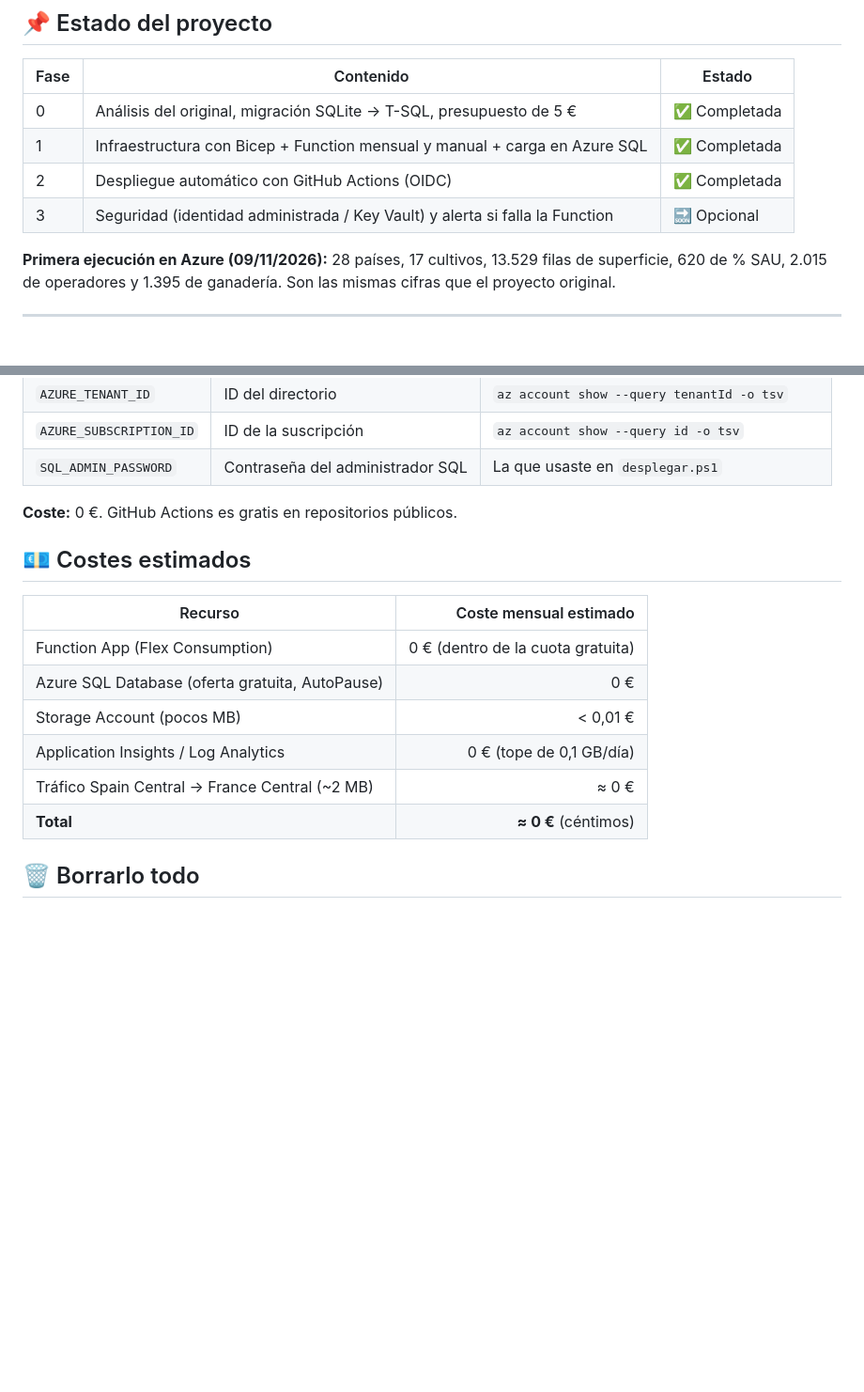
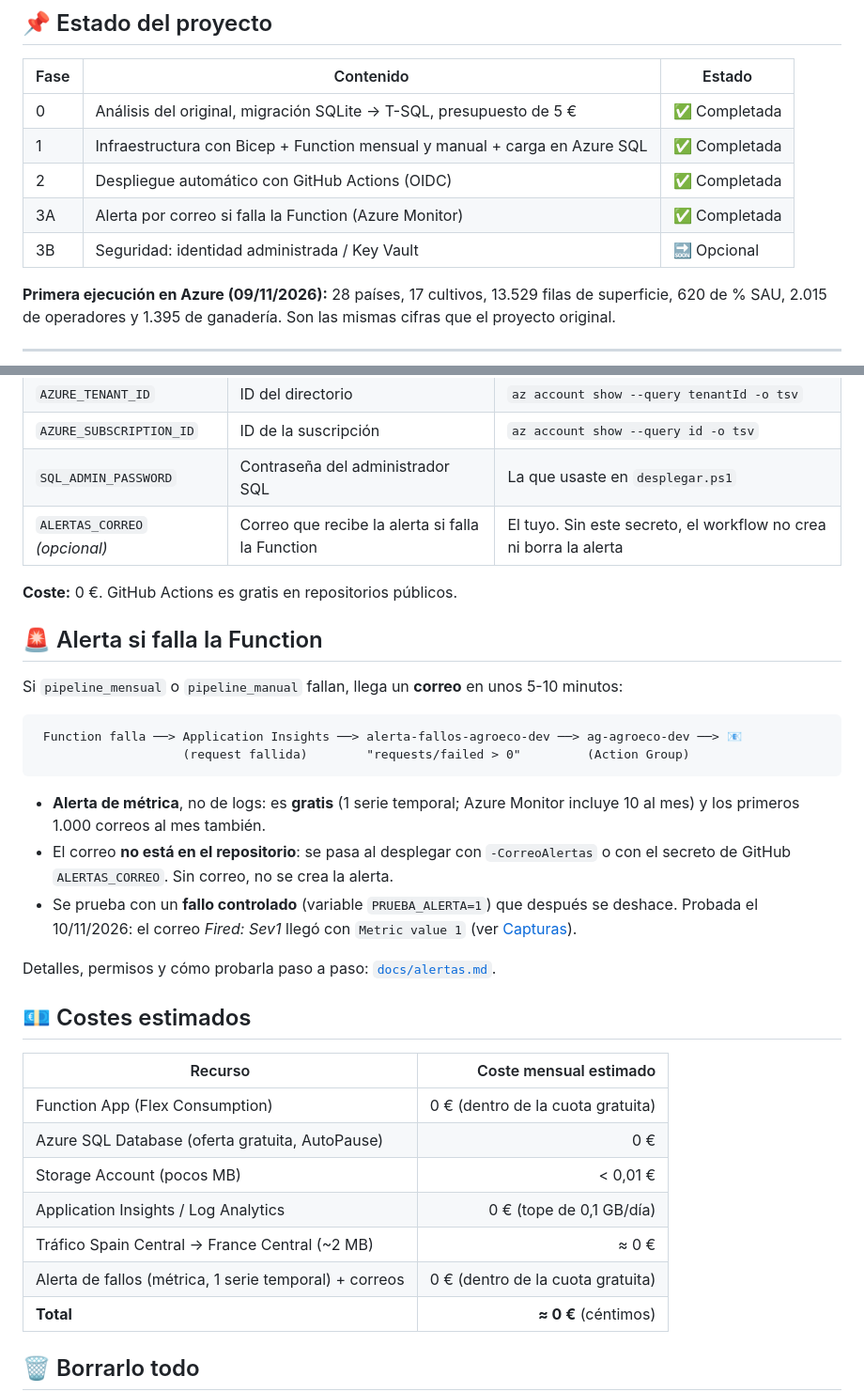
Before and after one commit to SamAnaya11/Agroeco-EU_Cloud-Pipeline, a Markdown page: README.md, 2 parts joined by grey strips. Shown at 94% size. Rendered like a GitHub page; blank space fills up the shorter version.

````diff
--- a/README.md
+++ b/README.md
@@ -15,7 +15,8 @@ descarga los datos, los guarda, los limpia y los carga en una base de datos en l
 | 0 | Análisis del original, migración SQLite → T-SQL, presupuesto de 5 € | ✅ Completada |
 | 1 | Infraestructura con Bicep + Function mensual y manual + carga en Azure SQL | ✅ Completada |
 | 2 | Despliegue automático con GitHub Actions (OIDC) | ✅ Completada |
-| 3 | Seguridad (identidad administrada / Key Vault) y alerta si falla la Function | 🔜 Opcional |
+| 3A | Alerta por correo si falla la Function (Azure Monitor) | ✅ Completada |
+| 3B | Seguridad: identidad administrada / Key Vault | 🔜 Opcional |
 
 **Primera ejecución en Azure (09/11/2026):** 28 países, 17 cultivos, 13.529 filas de superficie, 620 de % SAU,
 2.015 de operadores y 1.395 de ganadería. Son las mismas cifras que el proyecto original.
@@ -156,8 +158,27 @@ que GitHub firma para **este repositorio y la rama `main`**, y GitHub solo tiene
 | `AZURE_TENANT_ID` | ID del directorio | `az account show --query tenantId -o tsv` |
 | `AZURE_SUBSCRIPTION_ID` | ID de la suscripción | `az account show --query id -o tsv` |
 | `SQL_ADMIN_PASSWORD` | Contraseña del administrador SQL | La que usaste en `desplegar.ps1` |
+| `ALERTAS_CORREO` *(opcional)* | Correo que recibe la alerta si falla la Function | El tuyo. Sin este secreto, el workflow no crea ni borra la alerta |
 
 **Coste:** 0 €. GitHub Actions es gratis en repositorios públicos.
+
+## 🚨 Alerta si falla la Function
+
+Si `pipeline_mensual` o `pipeline_manual` fallan, llega un **correo** en unos 5-10 minutos:
+
+```
+ Function falla ──> Application Insights ──> alerta-fallos-agroeco-dev ──> ag-agroeco-dev ──> 📧
+                    (request fallida)        "requests/failed > 0"         (Action Group)
+```
+
+- **Alerta de métrica**, no de logs: es **gratis** (1 serie temporal; Azure Monitor incluye 10 al mes) y los
+  primeros 1.000 correos al mes también.
+- El correo **no está en el repositorio**: se pasa al desplegar con `-CorreoAlertas` o con el secreto de
+  GitHub `ALERTAS_CORREO`. Sin correo, no se crea la alerta.
+- Se prueba con un **fallo controlado** (variable `PRUEBA_ALERTA=1`) que después se deshace. Probada el
+  10/11/2026: el correo *Fired: Sev1* llegó con `Metric value 1` (ver [Capturas](#-capturas)).
+
+Detalles, permisos y cómo probarla paso a paso: [`docs/alertas.md`](docs/alertas.md).
 
 ## 💶 Costes estimados
 
@@ -168,6 +189,7 @@ que GitHub firma para **este repositorio y la rama `main`**, y GitHub solo tiene
 | Storage Account (pocos MB) | < 0,01 € |
 | Application Insights / Log Analytics | 0 € (tope de 0,1 GB/día) |
 | Tráfico Spain Central → France Central (~2 MB) | ≈ 0 € |
+| Alerta de fallos (métrica, 1 serie temporal) + correos | 0 € (dentro de la cuota gratuita) |
 | **Total** | **≈ 0 €** (céntimos) |
 
 ## 🗑️ Borrarlo todo
````
Also changed, not shown: other parts of README.md (+11 -1 lines), docs/alertas.md (added, +112 -0 lines), docs/arquitectura.md (+2 -0 lines), docs/cicd_oidc.md (+1 -0 lines), docs/capturas/12_alerta_regla.png (added), docs/capturas/13_alerta_correo.png (added), 6 other files.
